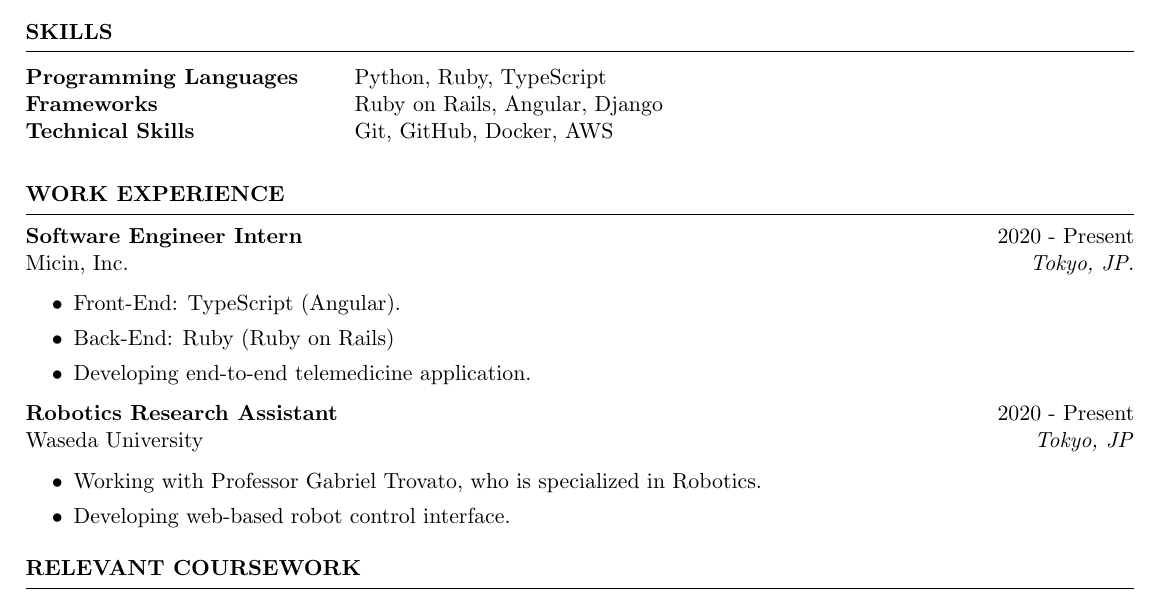
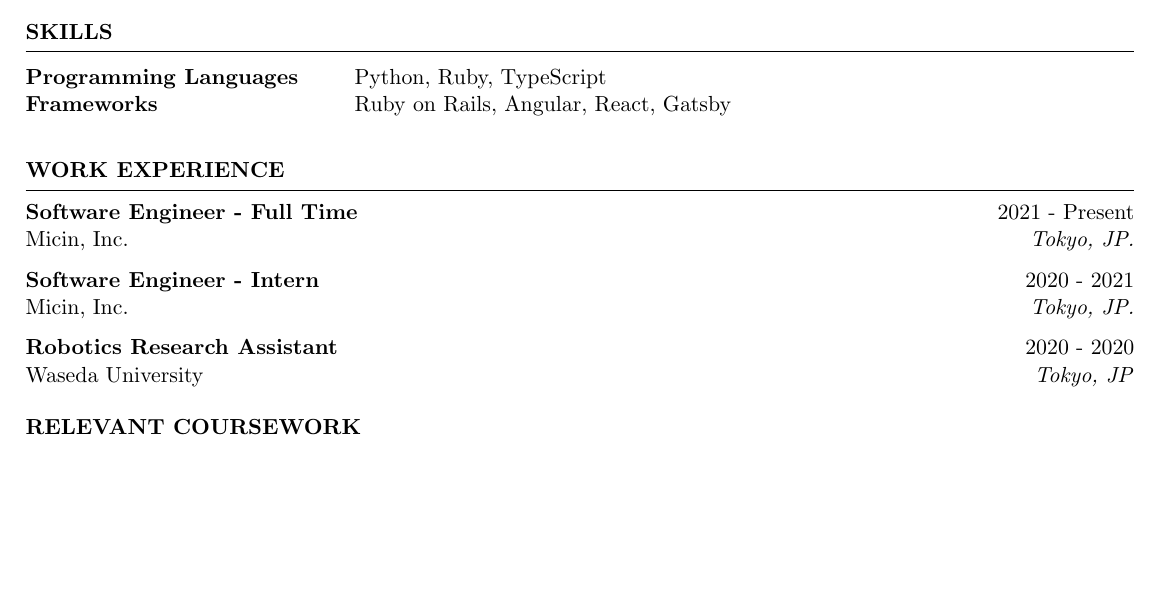
Before and after one commit to poteboy/resume, a LaTeX CV (cv_4.tex): part of the page, cut so that both start at the same text, the shorter picture padded with empty space. The pictures show the PDF file Resume.pdf that the author committed with the source.

Commit message:
trivial life update

```diff
--- a/cv_4.tex
+++ b/cv_4.tex
@@ -38,29 +38,20 @@
 Programming Languages &
 Python, Ruby, TypeScript
 \\
-Frameworks &  Ruby on Rails, Angular, Django\\
-Technical Skills &  Git, GitHub, Docker, AWS\\
+Frameworks &  Ruby on Rails, Angular, React, Gatsby\\
 \end{tabular}\\
 \end{rSection}
 
 \begin{rSection}{WORK EXPERIENCE}
 
-\textbf{Software Engineer Intern} \hfill 2020 - Present\\
+\textbf{Software Engineer - Full Time} \hfill 2021 - Present\\
 Micin, Inc. \hfill \textit{Tokyo, JP.}
- \begin{itemize}
-    \itemsep -3pt {}
-     \item Front-End: TypeScript (Angular).
-     \item Back-End: Ruby (Ruby on Rails)
-    \item Developing end-to-end telemedicine application.
- \end{itemize}
 
-\textbf{Robotics Research Assistant } \hfill 2020 - Present\\
+\textbf{Software Engineer - Intern} \hfill 2020 - 2021\\
+Micin, Inc. \hfill \textit{Tokyo, JP.}
+
+\textbf{Robotics Research Assistant } \hfill 2020 - 2020\\
 Waseda University \hfill \textit{Tokyo, JP}
- \begin{itemize}
-    \itemsep -3pt {}
-     \item Working with Professor Gabriel Trovato, who is specialized in Robotics.
-     \item Developing web-based robot control interface.
- \end{itemize}
 
 \end{rSection}
 
```
Also changed, not shown: Resume.pdf.
